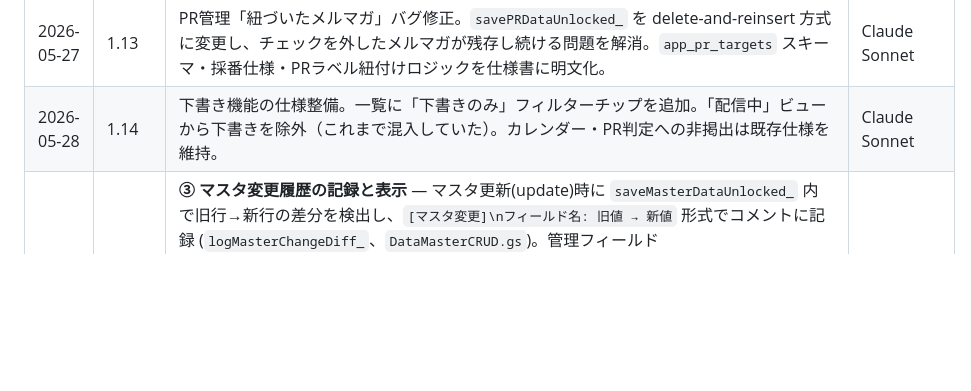
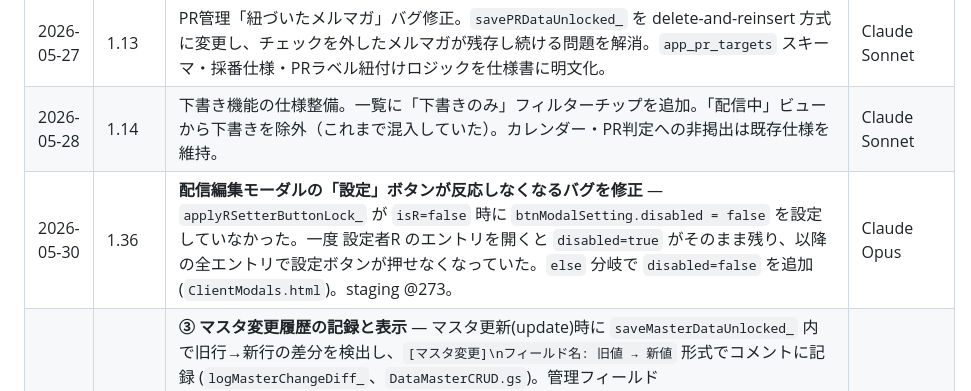
Before and after one commit to chvrent/merumaga, a Markdown page: SPEC.md, the part around the change. Rendered like a GitHub page; blank space fills up the shorter version.

Commit message:
docs: 設定ボタンdisabledバグ修正を追記 (SPEC 1.36, staging @273)
Co-Authored-By: Claude Opus 4.8 <noreply@anthropic.com>

```diff
--- a/SPEC.md
+++ b/SPEC.md
@@ -22,6 +22,7 @@
 | 2026-05-27 | 1.12 | `confirmed_by` / `confirmed_at` フィールドの廃止。アプリ内で使用されていないため、ロジックから削除。本番デプロイ済み（@572）。 | Gemini |
 | 2026-05-27 | 1.13 | PR管理「紐づいたメルマガ」バグ修正。`savePRDataUnlocked_` を delete-and-reinsert 方式に変更し、チェックを外したメルマガが残存し続ける問題を解消。`app_pr_targets` スキーマ・採番仕様・PRラベル紐付けロジックを仕様書に明文化。 | Claude Sonnet |
 | 2026-05-28 | 1.14 | 下書き機能の仕様整備。一覧に「下書きのみ」フィルターチップを追加。「配信中」ビューから下書きを除外（これまで混入していた）。カレンダー・PR判定への非掲出は既存仕様を維持。 | Claude Sonnet |
+| 2026-05-30 | 1.36 | **配信編集モーダルの「設定」ボタンが反応しなくなるバグを修正** — `applyRSetterButtonLock_` が `isR=false` 時に `btnModalSetting.disabled = false` を設定していなかった。一度 設定者R のエントリを開くと `disabled=true` がそのまま残り、以降の全エントリで設定ボタンが押せなくなっていた。`else` 分岐で `disabled=false` を追加 (`ClientModals.html`)。staging @273。 | Claude Opus |
 | 2026-05-29 | 1.35 | **③ マスタ変更履歴の記録と表示** — マスタ更新(update)時に `saveMasterDataUnlocked_` 内で旧行→新行の差分を検出し、`[マスタ変更]\nフィールド名: 旧値 → 新値` 形式でコメントに記録 (`logMasterChangeDiff_`、`DataMasterCRUD.gs`)。管理フィールド(`source_sheet`/`source_row`/`schedule_action`/`current_job_count`/`job_count_updated_at`)は除外、最大10件まで表示、それ以上は「他N件」で省略。新サーバ関数 `getMasterChangeHistory(scheduleId)` で `[マスタ変更]` コメントを抽出し新しい順に返す。クライアント: マスタ編集モーダル(既存行)の表示時に `loadMasterChangeHistory_` で非同期ロードし、フォーム下部・削除ボタン上に変更履歴セクション(`#masterChangeHistory`)として表示 (`ClientModals.html`)。新規作成時・履歴なし時はセクション非表示。スタイルは `Styles.html` に `.master-change-history`/`.history-entry`/`.history-meta`/`.history-diff` を追加。staging @270。 | Claude Opus |
 | 2026-05-29 | 1.34 | **⑧⑩ コピーして作成ボタン＋新規作成時コメント自動投稿** — ⑧マスタ編集モーダルのスクロール領域（削除ボタン上）に「コピーして作成」ボタンを追加 (`index.html`)。押下時: 未保存変更の破棄確認 → `collectNamedFormValues` でフォーム現在値を取得 → `__rowNumber`/`schedule_id`/`pr_id`/`is_fixed`/`is_inactive` を除外 → `closeMasterModal` → `openMasterModal`(新規モード)で開き直す (`ClientModals.html` `copyCreateMaster`)。既存行(編集)時のみ表示、新規追加時は非表示 (`updateMasterActionButtons_`)。⑩ `saveMasterData` の `withScriptLock_` 内で、`action==='insert'` かつ `app_schedule` の場合に `saveCommentUnlocked_` で「メルマガを新規作成しました」/「メルマガを下書き保存しました」を自動投稿 (`DataMasterCRUD.gs`)。`target_date` は `start_date`→`delivery_date`→今日のフォールバック。コメント投稿失敗はメルマガ保存をエラーにしない(try-catch)。staging @267。 | Claude Opus |
 | 2026-05-29 | 1.33 | **⑦ 移動モードを「OFF押下時に一括移動」へ変更** — 従来はカレンダーD&Dの `onEnd` ごとに `updateItemDate` を即時送信し**毎回フルリロード**していた（1件ずつ処理）。移動結果をクライアントの `PENDING_MOVES`（キー `scheduleId\|originalDate`、同一アイテムの再移動は最終移動先で上書き）に貯め、移動モードOFF時に `flushPendingMoves_` が新サーバ関数 `updateItemDates(moves)` へ一括送信→1回だけリロードするよう変更 (`Client.html`)。サーバ `updateItemDates` は単一 `withScriptLock_` 内で各件を `updateItemDateUnlocked_` で順次処理（シートを都度読むため逐次整合）し、1件でも失敗すれば `成功/全件` を添えて throw (`DataScheduleOps.gs`)。保留件数をトグルへ表示（`移動: ON (N件保留)`・黄色 `#moveModeToggle.has-pending`）、未送信アイテムに枠線 `.delivery-row.is-pending-move`(`Styles.html`)。staging @262。 | Claude Opus |
```
Also changed, not shown: 運用台帳.md (+1 -0 lines).
